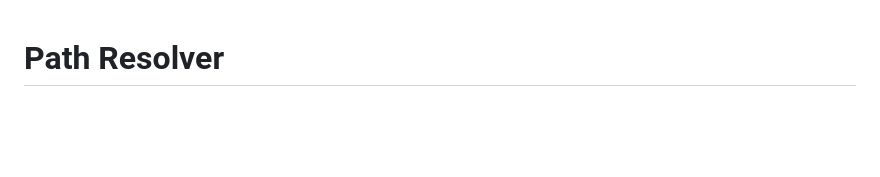
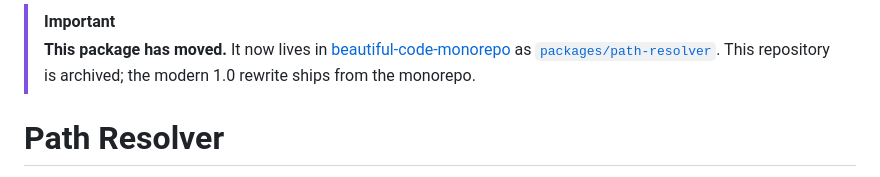
Before and after one commit to MyNameReallySux/path-resolver, a Markdown page: README.md, the part around the change. Drawn GitHub-style; blank space fills up the shorter version.

Commit message:
docs: add moved-to-monorepo notice (#2)

```diff
--- a/README.md
+++ b/README.md
@@ -1,3 +1,6 @@
+> [!IMPORTANT]
+> **This package has moved.** It now lives in [beautiful-code-monorepo](https://github.com/MyNameReallySux/beautiful-code-monorepo) as [`packages/path-resolver`](https://github.com/MyNameReallySux/beautiful-code-monorepo/tree/main/packages/path-resolver). This repository is archived; the modern 1.0 rewrite ships from the monorepo.
+
 # Path Resolver
 
 Path resolver was inspired by inspecting create-react-app. In the webpack configuration, it is always necessary to resolve paths and make them manageable. Auto-generating functions based on path name make it easy to mock things up, and aliases are useful to reduce code for deeply nested directories. Aliases can also be extracted and used as-is in webpack config.
```
